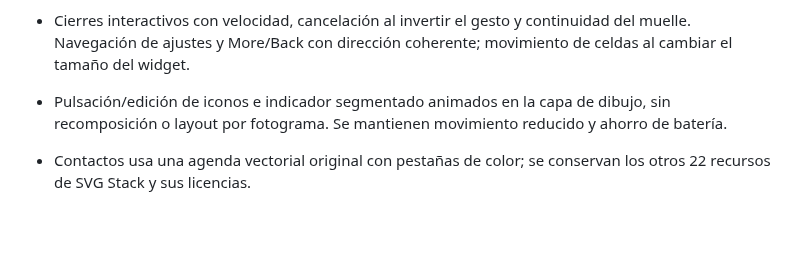
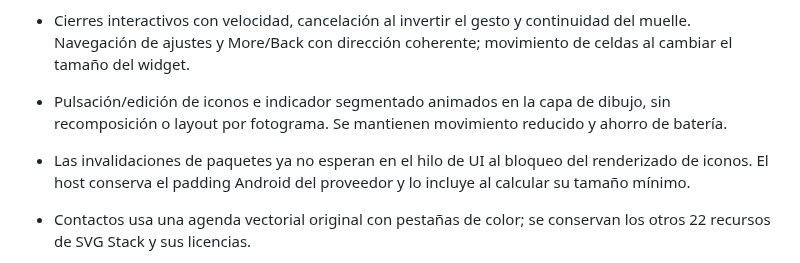
Before and after one commit to sPROFFEs/vitreo-launcher, a Markdown page: CHANGELOG.md, the part around the change. GitHub-like rendering; blank space fills up the shorter version.

```diff
--- a/CHANGELOG.md
+++ b/CHANGELOG.md
@@ -9,6 +9,7 @@
 - Más margen superior/interior en el catálogo; preferencia por imágenes completas del proveedor frente a layouts que dependen de un host vivo. Los widgets solo notifican cambios de tamaño cuando cambian sus dimensiones.
 - Cierres interactivos con velocidad, cancelación al invertir el gesto y continuidad del muelle. Navegación de ajustes y More/Back con dirección coherente; movimiento de celdas al cambiar el tamaño del widget.
 - Pulsación/edición de iconos e indicador segmentado animados en la capa de dibujo, sin recomposición o layout por fotograma. Se mantienen movimiento reducido y ahorro de batería.
+- Las invalidaciones de paquetes ya no esperan en el hilo de UI al bloqueo del renderizado de iconos. El host conserva el padding Android del proveedor y lo incluye al calcular su tamaño mínimo.
 - Contactos usa una agenda vectorial original con pestañas de color; se conservan los otros 22 recursos de SVG Stack y sus licencias.
 - README reorganizado, referencias de movimiento y guía de pruebas físicas actualizadas. Retirados logs/manifiesto de la preparación inicial y helper de creación de repositorios obsoleto.
 - Regresiones de empaquetado de cuadrícula, vinculación y persistencia, redimensionado y cambio de vista, márgenes de catálogo y capturas sincronizadas con el fotograma actual.
```
Also changed, not shown: README.md (+1 -1 lines), docs/ARCHITECTURE.md (+4 -2 lines), docs/screenshots/PROVENANCE.md (added, +22 -0 lines), docs/screenshots/app-menu.png, docs/screenshots/category.png, docs/screenshots/home.png, docs/screenshots/settings.png, 8 other files.
